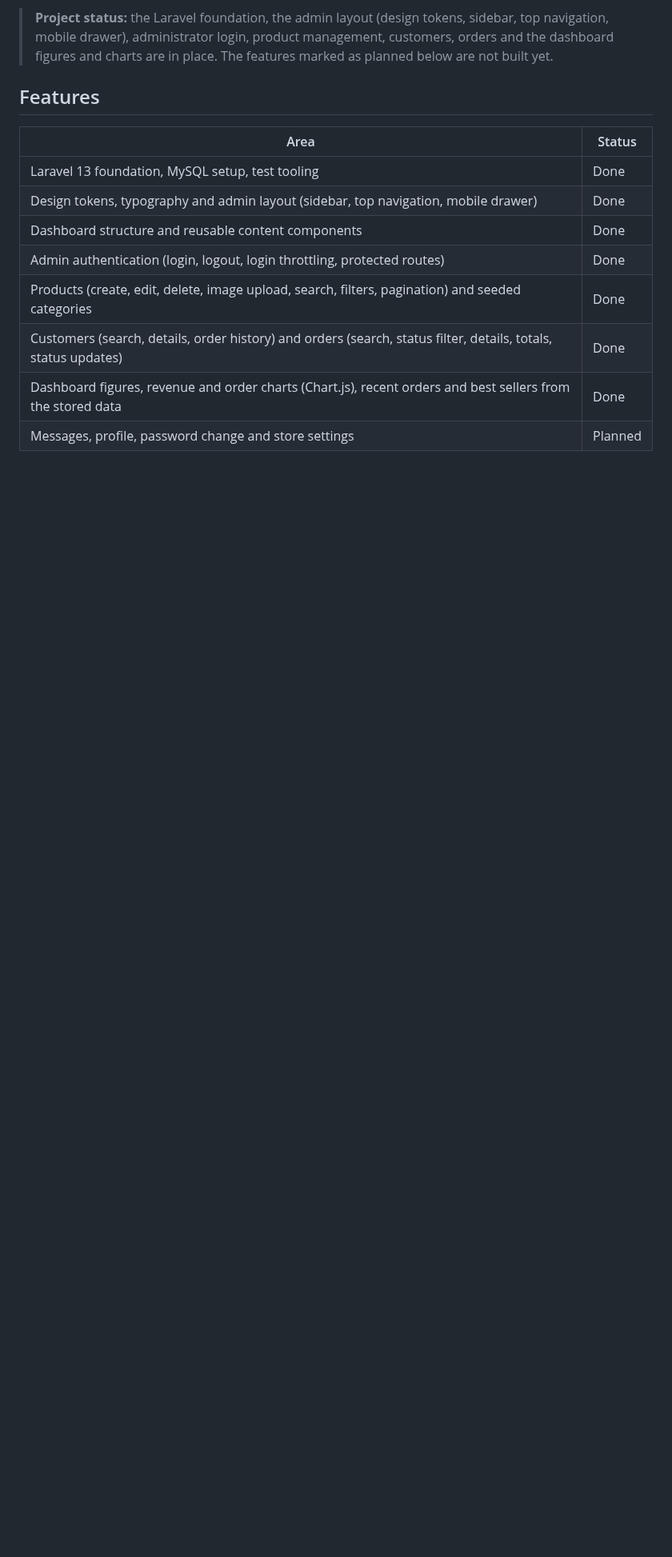
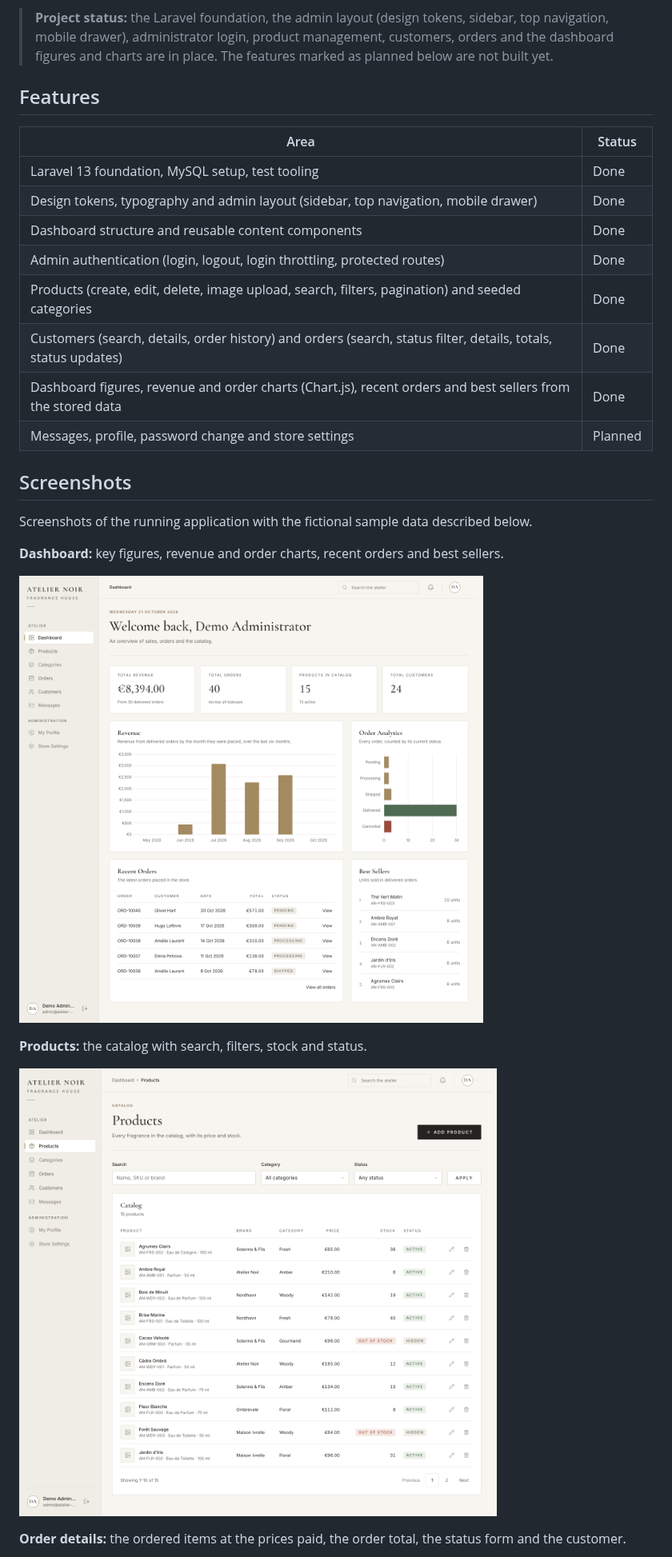
Before and after one commit to lhastil/ATELIER-NOIR-luxury-perfume-dashboard-, a Markdown page: README.md, the part around one of its changes. Shown at 80% size. GitHub-like rendering; pictures changed too: docs/screenshots/dashboard-desktop.png (added), docs/screenshots/products.png (added); blank space fills up the shorter version.

Commit message:
chore: finalize portfolio docs and screenshots

```diff
--- a/README.md
+++ b/README.md
@@ -16,3 +16,18 @@ An admin panel for managing a luxury perfume store: product catalog, categories,
 | Customers (search, details, order history) and orders (search, status filter, details, totals, status updates) | Done |
 | Dashboard figures, revenue and order charts (Chart.js), recent orders and best sellers from the stored data | Done |
 | Messages, profile, password change and store settings | Planned |
+
+## Screenshots
+
+Screenshots of the running application with the fictional sample data described below.
+
+**Dashboard:** key figures, revenue and order charts, recent orders and best sellers.
+
+![Dashboard with key figures, a revenue chart, an order status chart, recent orders and best sellers](docs/screenshots/dashboard-desktop.png)
+
+**Products:** the catalog with search, filters, stock and status.
+
+![Product list with search and filters, prices, stock levels and active or hidden status](docs/screenshots/products.png)
+
+**Order details:** the ordered items at the prices paid, the order total, the status form and the customer.
+
```
Also changed, not shown: other parts of README.md (+64 -3 lines), docs/screenshots/dashboard-mobile.png (added), docs/screenshots/order-details.png (added), 2 other files.
